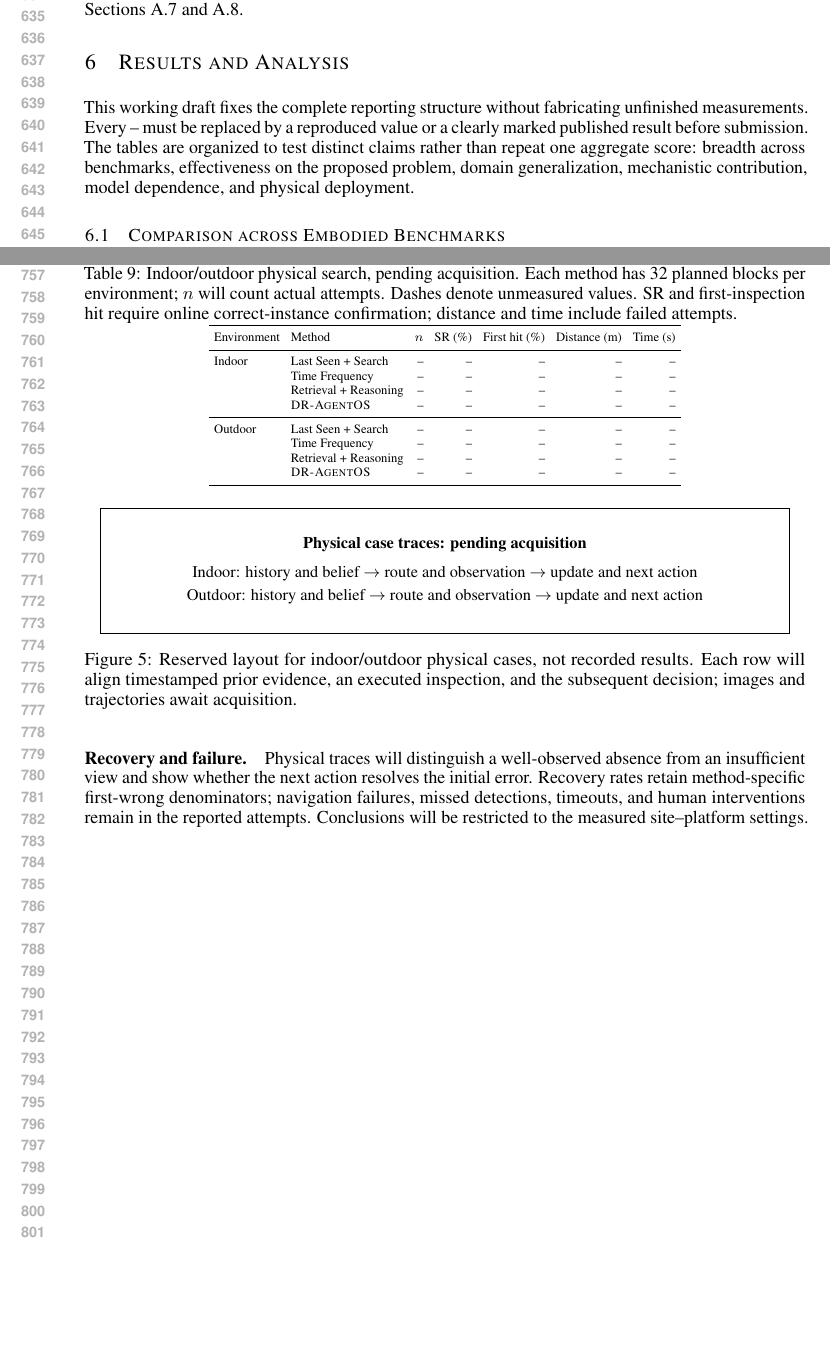
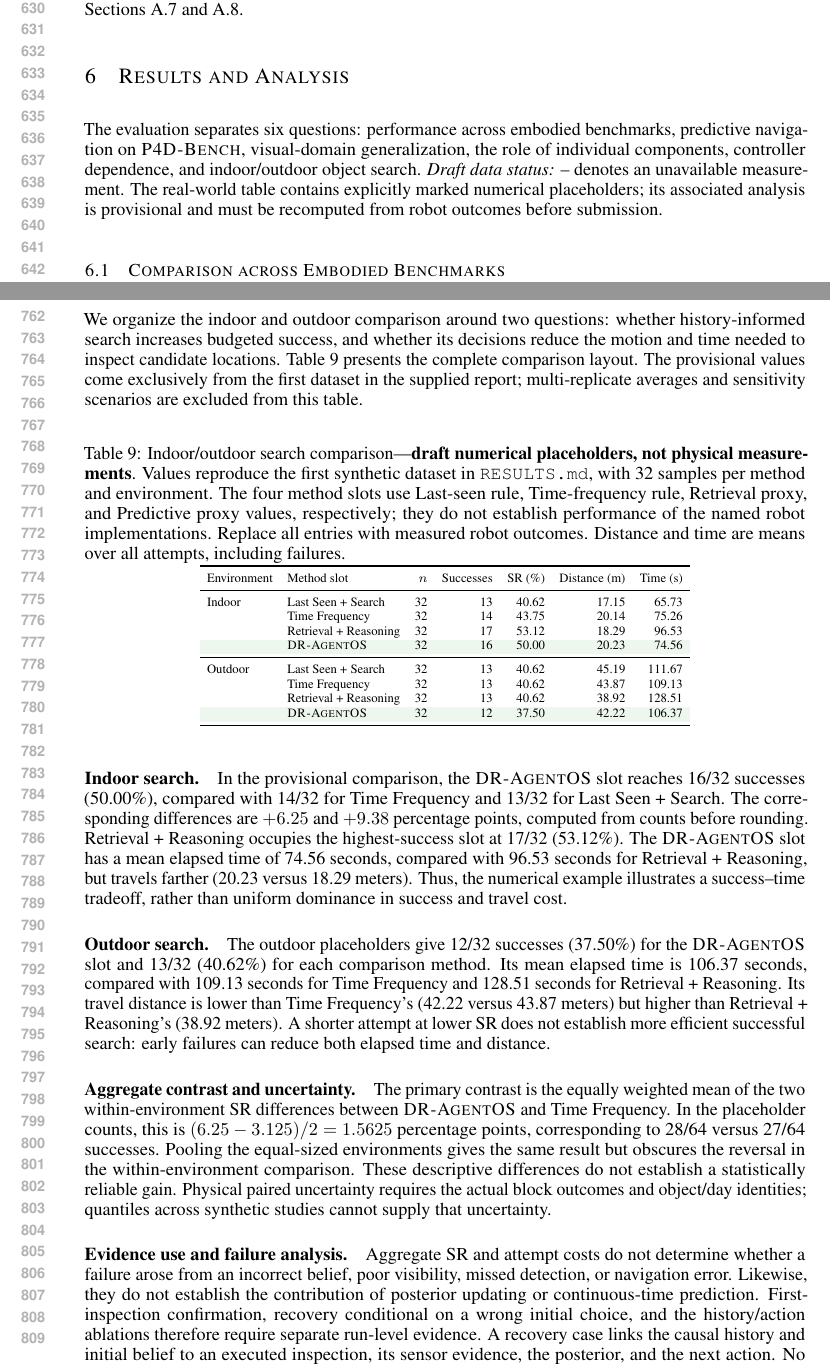
Before and after one commit to fengnian123/DR-AgentOS, a LaTeX paper (main.tex, which reads sections/results.tex): two parts of pages 12 and 15 of 21, joined at a grey line, cut so that both start at the same text, the shorter picture padded with empty space. Compiled offline with pdfLaTeX.

```diff
--- a/sections/results.tex
+++ b/sections/results.tex
@@ -1,12 +1,12 @@
 \section{Results and Analysis}
 \label{sec:results}
 
-This working draft fixes the complete reporting structure without fabricating
-unfinished measurements. Every \na{} must be replaced by a reproduced value or
-a clearly marked published result before submission. The tables are organized to
-test distinct claims rather than repeat one aggregate score: breadth across
-benchmarks, effectiveness on the proposed problem, domain generalization,
-mechanistic contribution, model dependence, and physical deployment.
+The evaluation separates six questions: performance across embodied benchmarks,
+predictive navigation on \pfdbench{}, visual-domain generalization, the role of
+individual components, controller dependence, and indoor/outdoor object search.
+\emph{Draft data status:} \na{} denotes an unavailable measurement. The real-world
+table contains explicitly marked numerical placeholders; its associated analysis
+is provisional and must be recomputed from robot outcomes before submission.
 
 \subsection{Comparison across Embodied Benchmarks}
 
@@ -277,3 +253,9 @@
 \subsection{Real-World Experiments}
 \label{sec:real-world-results}
 
+We organize the indoor and outdoor comparison around two questions: whether
+history-informed search increases budgeted success, and whether its decisions
+reduce the motion and time needed to inspect candidate locations.
+\Cref{tab:robot} presents the complete comparison layout. The provisional values
+come exclusively from the first dataset in the supplied report; multi-replicate
+averages and sensitivity scenarios are excluded from this table.
@@ -284,26 +262,41 @@
 
 \begin{table}[!htbp]
 \centering\scriptsize
-\setlength{\tabcolsep}{3pt}
-\caption{Indoor/outdoor physical search, pending acquisition. Each method has
-32 planned blocks per environment; $n$ will count actual attempts. Dashes denote
-unmeasured values. SR and first-inspection hit require online correct-instance
-confirmation; distance and time include failed attempts.}
+\setlength{\tabcolsep}{4pt}
+\caption{Indoor/outdoor search comparison---\textbf{draft numerical placeholders,
+not physical measurements}. Values reproduce the first synthetic dataset in
+\texttt{RESULTS.md}, with 32 samples per method and environment. The four method
+slots use Last-seen rule, Time-frequency rule, Retrieval proxy, and Predictive
+proxy values, respectively; they do not establish performance of the named
+robot implementations. Replace all entries with measured robot outcomes.
+Distance and time are means over all attempts, including failures.}
 \label{tab:robot}\label{tab:real-world-main}
 \begin{tabular}{llrrrrr}
 \toprule
-Environment & Method & $n$ & SR (\%) & First hit (\%) & Distance (m) & Time (s)\\
+Environment & Method slot & $n$ & Successes & SR (\%) & Distance (m) & Time (s)\\
 \midrule
-Indoor & Last Seen + Search & \na & \na & \na & \na & \na\\
- & Time Frequency & \na & \na & \na & \na & \na\\
- & Retrieval + Reasoning & \na & \na & \na & \na & \na\\
- & \dragentos{} & \na & \na & \na & \na & \na\\
+Indoor & Last Seen + Search & 32 & 13 & 40.62 & 17.15 & 65.73\\
+ & Time Frequency & 32 & 14 & 43.75 & 20.14 & 75.26\\
+ & Retrieval + Reasoning & 32 & 17 & 53.12 & 18.29 & 96.53\\
+\rowcolor{tblours}
+ & \dragentos{} & 32 & 16 & 50.00 & 20.23 & 74.56\\
 \midrule
-Outdoor & Last Seen + Search & \na & \na & \na & \na & \na\\
- & Time Frequency & \na & \na & \na & \na & \na\\
- & Retrieval + Reasoning & \na & \na & \na & \na & \na\\
- & \dragentos{} & \na & \na & \na & \na & \na\\
+Outdoor & Last Seen + Search & 32 & 13 & 40.62 & 45.19 & 111.67\\
+ & Time Frequency & 32 & 13 & 40.62 & 43.87 & 109.13\\
+ & Retrieval + Reasoning & 32 & 13 & 40.62 & 38.92 & 128.51\\
+\rowcolor{tblours}
+ & \dragentos{} & 32 & 12 & 37.50 & 42.22 & 106.37\\
 \bottomrule
 \end{tabular}
 \end{table}
 
+\paragraph{Indoor search.}
+In the provisional comparison, the \dragentos{} slot reaches 16/32 successes
+(50.00\%), compared with 14/32 for Time Frequency and 13/32 for Last Seen +
+Search. The corresponding differences are $+6.25$ and $+9.38$ percentage points,
+computed from counts before rounding. Retrieval + Reasoning occupies the
+highest-success slot at 17/32 (53.12\%). The \dragentos{} slot has a mean elapsed
+time of 74.56 seconds, compared with 96.53 seconds for Retrieval + Reasoning,
+but travels farther (20.23 versus 18.29 meters). Thus, the numerical example
+illustrates a success--time tradeoff, rather than uniform dominance in success
+and travel cost.
@@ -318,24 +303,31 @@
 
-\begin{figure}[!htbp]
-\centering
-\fbox{\begin{minipage}[c][22mm][c]{0.94\textwidth}
-\centering\small
-\textbf{Physical case traces: pending acquisition}\\[2mm]
-Indoor: history and belief $\rightarrow$ route and observation
-$\rightarrow$ update and next action\\[1mm]
-Outdoor: history and belief $\rightarrow$ route and observation
-$\rightarrow$ update and next action
-\end{minipage}}
-\caption{Reserved layout for indoor/outdoor physical cases, not recorded results.
-Each row will align timestamped prior evidence, an executed inspection, and the
-subsequent decision; images and trajectories await acquisition.}
-\label{fig:robot_case}
-\end{figure}
+\paragraph{Outdoor search.}
+The outdoor placeholders give 12/32 successes (37.50\%) for the \dragentos{}
+slot and 13/32 (40.62\%) for each comparison method. Its mean elapsed time is
+106.37 seconds, compared with 109.13 seconds for Time Frequency and 128.51
+seconds for Retrieval + Reasoning. Its travel distance is lower than Time
+Frequency's (42.22 versus 43.87 meters) but higher than Retrieval + Reasoning's
+(38.92 meters). A shorter attempt at lower SR does not establish more efficient
+successful search: early failures can reduce both elapsed time and distance.
 
-\paragraph{Recovery and failure.}
-Physical traces will distinguish a well-observed absence from an insufficient
-view and show whether the next action resolves the initial error. Recovery
-rates retain method-specific first-wrong denominators; navigation failures,
-missed detections, timeouts, and human interventions remain in the reported
-attempts. Conclusions will be restricted to the measured site--platform settings.
+\paragraph{Aggregate contrast and uncertainty.}
+The primary contrast is the equally weighted mean of the two within-environment
+SR differences between \dragentos{} and Time Frequency. In the placeholder
+counts, this is $(6.25-3.125)/2=1.5625$ percentage points, corresponding to
+28/64 versus 27/64 successes. Pooling the equal-sized environments gives the
+same result but obscures the reversal in the within-environment comparison.
+These descriptive differences do not establish a statistically reliable gain.
+Physical paired uncertainty requires the actual block outcomes and object/day
+identities; quantiles across synthetic studies cannot supply that uncertainty.
+
+\paragraph{Evidence use and failure analysis.}
+Aggregate SR and attempt costs do not determine whether a failure arose from
+an incorrect belief, poor visibility, missed detection, or navigation error.
+Likewise, they do not establish the contribution of posterior updating or
+continuous-time prediction. First-inspection confirmation, recovery conditional
+on a wrong initial choice, and the history/action ablations therefore require
+separate run-level evidence. A recovery case links the causal history and initial
+belief to an executed inspection, its sensor evidence, the posterior, and the
+next action. No physical case trace or recovery rate is inferred from the
+placeholder table. \Cref{app:real-world} defines the corresponding measurements.
 \FloatBarrier
```
Also changed, not shown: sections/experiments.tex (+43 -22 lines), figures/P4D_CaseStudy.pdf (added), sections/results.tex (106 more changed lines).
